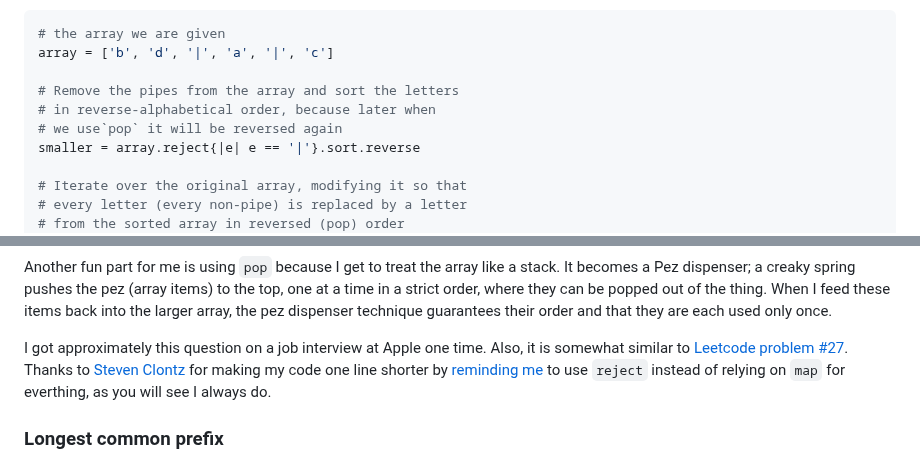
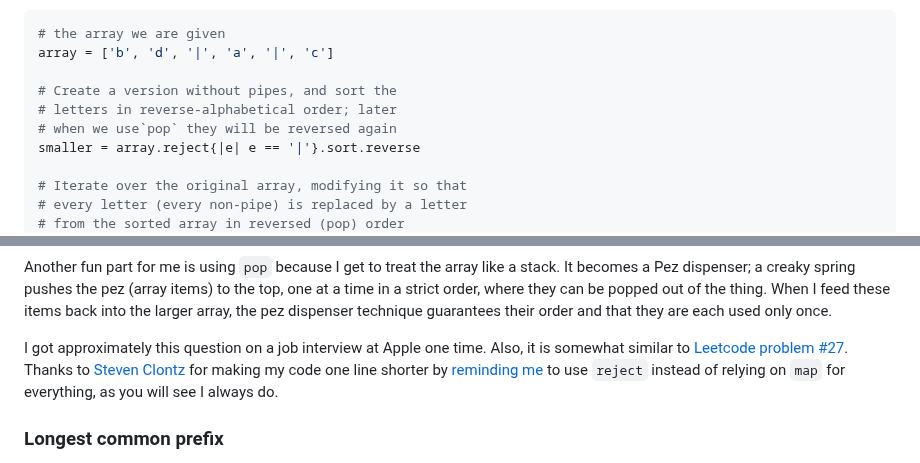
Before and after one commit to jskinne3/portfolio, a Markdown page: blog/ruby_tricks.md, 2 parts joined by grey strips. Drawn GitHub-style.

Commit message:
Typo, modify comment

```diff
--- a/blog/ruby_tricks.md
+++ b/blog/ruby_tricks.md
@@ -34,9 +34,9 @@ My approach is to extract from the array the smaller array of letters we want to
 # the array we are given
 array = ['b', 'd', '|', 'a', '|', 'c']
 
-# Remove the pipes from the array and sort the letters
-# in reverse-alphabetical order, because later when
-# we use`pop` it will be reversed again
+# Create a version without pipes, and sort the
+# letters in reverse-alphabetical order; later
+# when we use`pop` they will be reversed again
 smaller = array.reject{|e| e == '|'}.sort.reverse
 
 # Iterate over the original array, modifying it so that
@@ -59,7 +59,7 @@ A curiosity is `.sort.reverse`. Per my benchmarking, sorting in ascending (alpha
 
 Another fun part for me is using `pop` because I get to treat the array like a stack. It becomes a Pez dispenser; a creaky spring pushes the pez (array items) to the top, one at a time in a strict order, where they can be popped out of the thing. When I feed these items back into the larger array, the pez dispenser technique guarantees their order and that they are each used only once.
 
-I got approximately this question on a job interview at Apple one time. Also, it is somewhat similar to [Leetcode problem #27](https://leetcode.com/problems/remove-element/). Thanks to [Steven Clontz](https://clontz.org/) for making my code one line shorter by [reminding me](https://bsky.app/profile/clontz.org/post/3lsfdppqcvs2o) to use `reject` instead of relying on `map` for everthing, as you will see I always do.
+I got approximately this question on a job interview at Apple one time. Also, it is somewhat similar to [Leetcode problem #27](https://leetcode.com/problems/remove-element/). Thanks to [Steven Clontz](https://clontz.org/) for making my code one line shorter by [reminding me](https://bsky.app/profile/clontz.org/post/3lsfdppqcvs2o) to use `reject` instead of relying on `map` for everything, as you will see I always do.
 
 ### Longest common prefix
 
```
